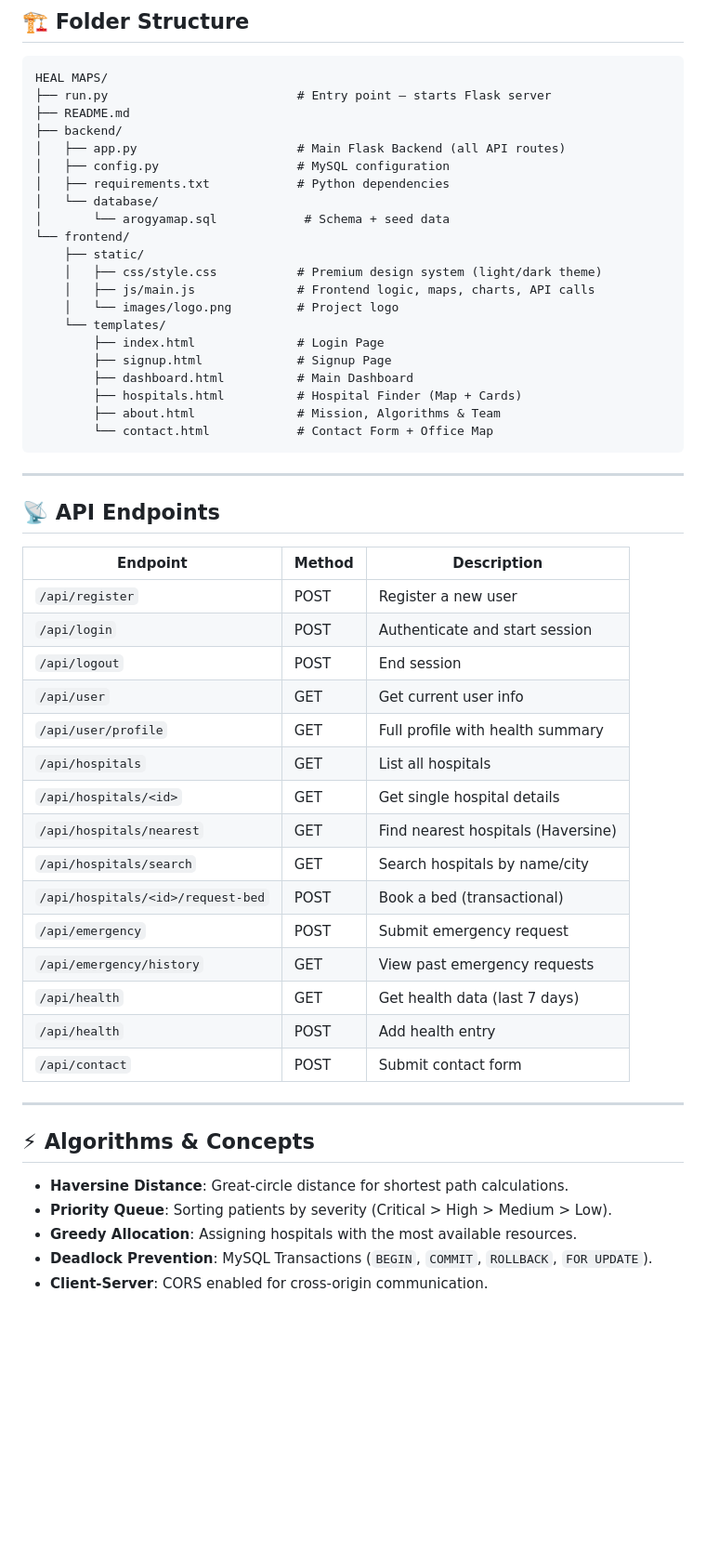
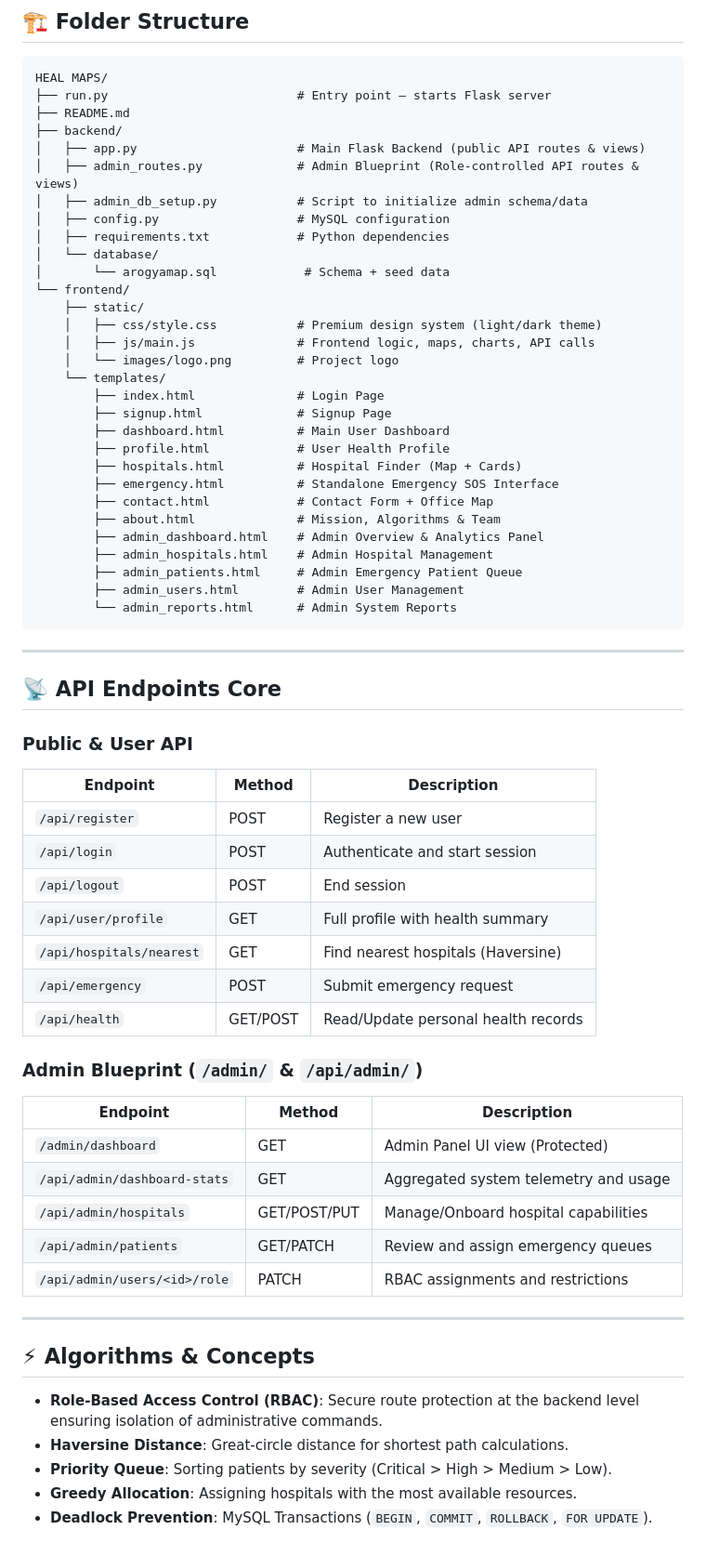
Before and after one commit to mohak1206/Arogya-Map, a Markdown page: README.md, the part around one of its changes. Shown at 93% size. Rendered like a GitHub page; blank space fills up the shorter version.

````diff
--- a/README.md
+++ b/README.md
@@ -55,7 +55,9 @@ HEAL MAPS/
 ├── run.py                          # Entry point — starts Flask server
 ├── README.md
 ├── backend/
-│   ├── app.py                      # Main Flask Backend (all API routes)
+│   ├── app.py                      # Main Flask Backend (public API routes & views)
+│   ├── admin_routes.py             # Admin Blueprint (Role-controlled API routes & views)
+│   ├── admin_db_setup.py           # Script to initialize admin schema/data
 │   ├── config.py                   # MySQL configuration
 │   ├── requirements.txt            # Python dependencies
 │   └── database/
@@ -68,40 +70,49 @@ HEAL MAPS/
     └── templates/
         ├── index.html              # Login Page
         ├── signup.html             # Signup Page
-        ├── dashboard.html          # Main Dashboard
+        ├── dashboard.html          # Main User Dashboard
+        ├── profile.html            # User Health Profile
         ├── hospitals.html          # Hospital Finder (Map + Cards)
+        ├── emergency.html          # Standalone Emergency SOS Interface
+        ├── contact.html            # Contact Form + Office Map
         ├── about.html              # Mission, Algorithms & Team
-        └── contact.html            # Contact Form + Office Map
+        ├── admin_dashboard.html    # Admin Overview & Analytics Panel
+        ├── admin_hospitals.html    # Admin Hospital Management
+        ├── admin_patients.html     # Admin Emergency Patient Queue
+        ├── admin_users.html        # Admin User Management
+        └── admin_reports.html      # Admin System Reports
 ```
 
 ---
 
-## 📡 API Endpoints
+## 📡 API Endpoints Core
 
+### Public & User API
 | Endpoint | Method | Description |
 |---|---|---|
 | `/api/register` | POST | Register a new user |
 | `/api/login` | POST | Authenticate and start session |
 | `/api/logout` | POST | End session |
-| `/api/user` | GET | Get current user info |
 | `/api/user/profile` | GET | Full profile with health summary |
-| `/api/hospitals` | GET | List all hospitals |
-| `/api/hospitals/<id>` | GET | Get single hospital details |
 | `/api/hospitals/nearest` | GET | Find nearest hospitals (Haversine) |
-| `/api/hospitals/search` | GET | Search hospitals by name/city |
-| `/api/hospitals/<id>/request-bed` | POST | Book a bed (transactional) |
 | `/api/emergency` | POST | Submit emergency request |
-| `/api/emergency/history` | GET | View past emergency requests |
-| `/api/health` | GET | Get health data (last 7 days) |
-| `/api/health` | POST | Add health entry |
-| `/api/contact` | POST | Submit contact form |
+| `/api/health` | GET/POST | Read/Update personal health records |
+
+### Admin Blueprint (`/admin/` & `/api/admin/`)
+| Endpoint | Method | Description |
+|---|---|---|
+| `/admin/dashboard` | GET | Admin Panel UI view (Protected) |
+| `/api/admin/dashboard-stats` | GET | Aggregated system telemetry and usage |
+| `/api/admin/hospitals` | GET/POST/PUT | Manage/Onboard hospital capabilities |
+| `/api/admin/patients` | GET/PATCH | Review and assign emergency queues |
+| `/api/admin/users/<id>/role` | PATCH | RBAC assignments and restrictions |
 
 ---
 
 ## ⚡ Algorithms & Concepts
 
+- **Role-Based Access Control (RBAC)**: Secure route protection at the backend level ensuring isolation of administrative commands.
 - **Haversine Distance**: Great-circle distance for shortest path calculations.
 - **Priority Queue**: Sorting patients by severity (Critical > High > Medium > Low).
 - **Greedy Allocation**: Assigning hospitals with the most available resources.
 - **Deadlock Prevention**: MySQL Transactions (`BEGIN`, `COMMIT`, `ROLLBACK`, `FOR UPDATE`).
-- **Client-Server**: CORS enabled for cross-origin communication.
````
Also changed, not shown: other parts of README.md (+9 -9 lines).
